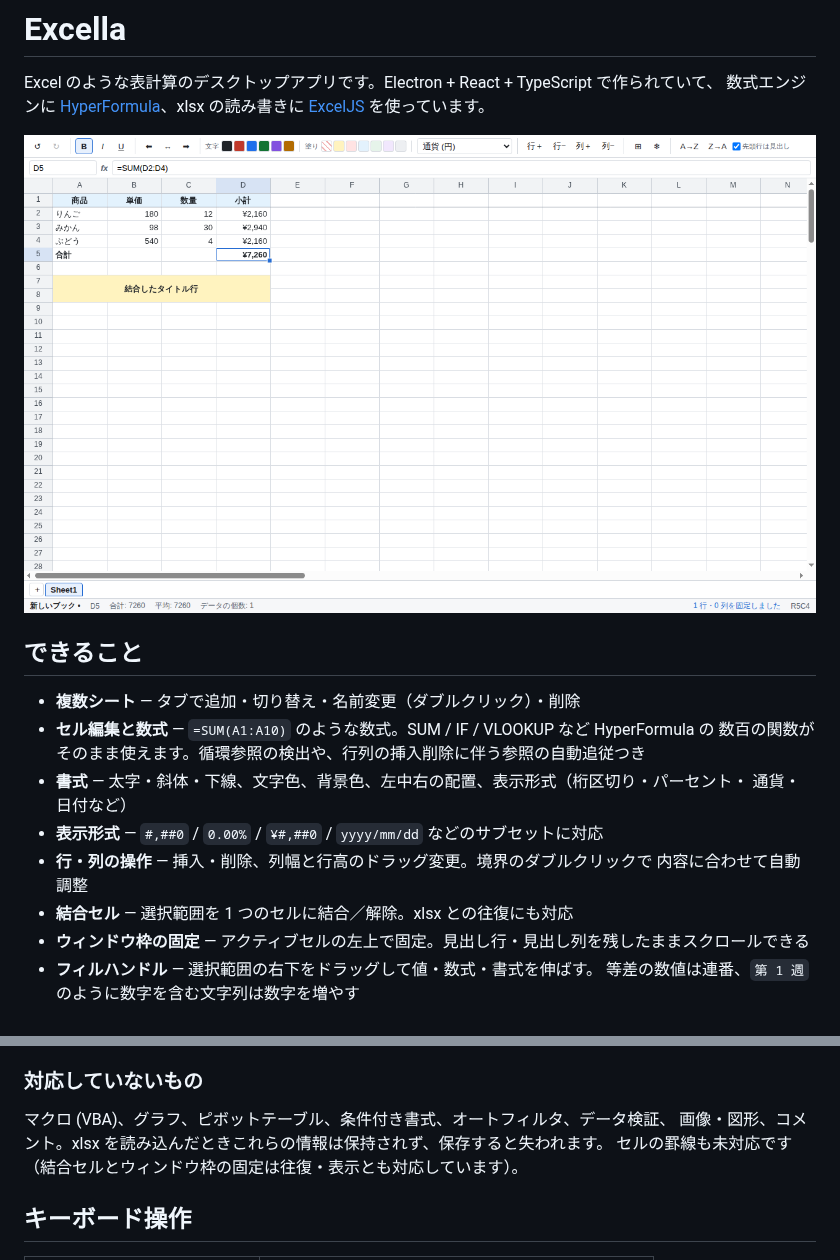
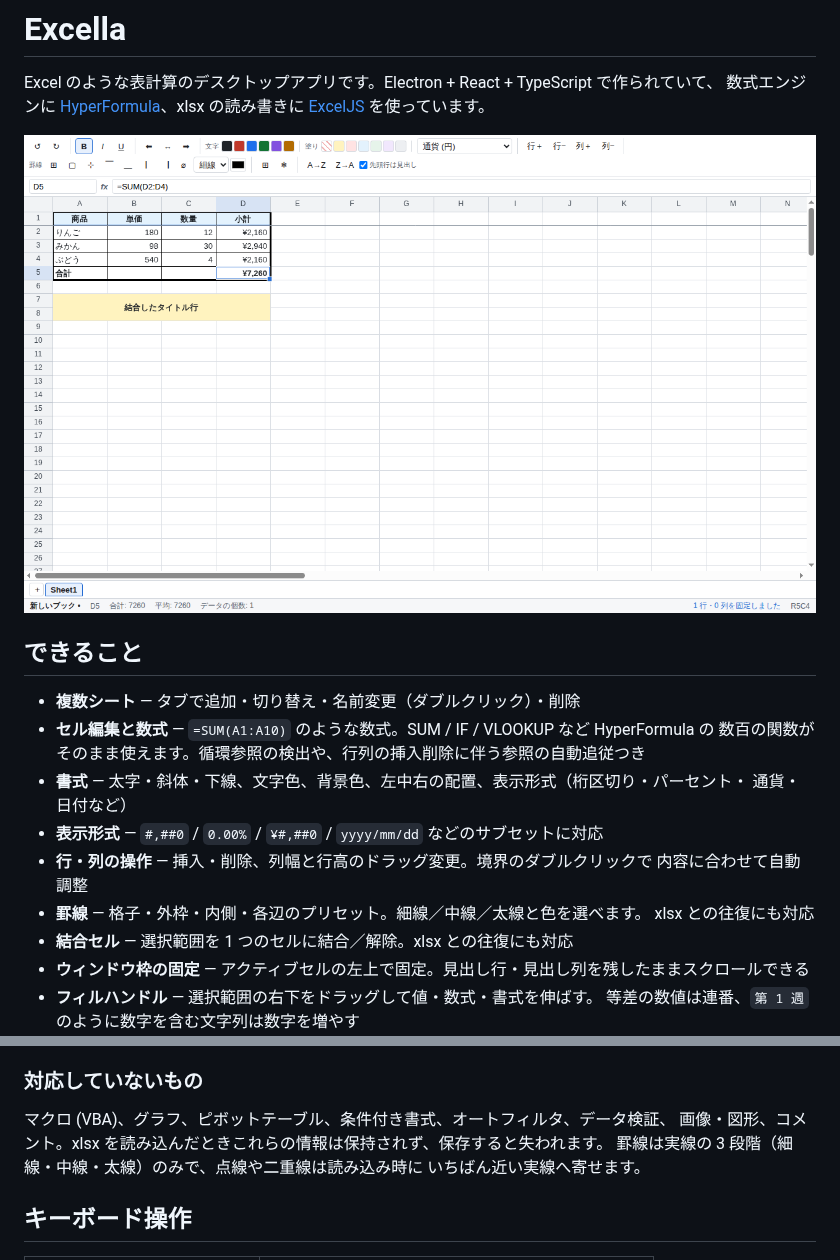
Before and after one commit to IsamuTakiguchi/excella, a Markdown page: README.md, 2 parts joined by grey strips. Rendered like a GitHub page; pictures changed too: docs/screenshot.png.

```diff
--- a/README.md
+++ b/README.md
@@ -16,6 +16,8 @@ Excel のような表計算のデスクトップアプリです。Electron + Rea
 - **表示形式** — `#,##0` / `0.00%` / `¥#,##0` / `yyyy/mm/dd` などのサブセットに対応
 - **行・列の操作** — 挿入・削除、列幅と行高のドラッグ変更。境界のダブルクリックで
   内容に合わせて自動調整
+- **罫線** — 格子・外枠・内側・各辺のプリセット。細線／中線／太線と色を選べます。
+  xlsx との往復にも対応
 - **結合セル** — 選択範囲を 1 つのセルに結合／解除。xlsx との往復にも対応
 - **ウィンドウ枠の固定** — アクティブセルの左上で固定。見出し行・見出し列を残したままスクロールできる
 - **フィルハンドル** — 選択範囲の右下をドラッグして値・数式・書式を伸ばす。
@@ -35,7 +37,8 @@ Excel のような表計算のデスクトップアプリです。Electron + Rea
 
 マクロ (VBA)、グラフ、ピボットテーブル、条件付き書式、オートフィルタ、データ検証、
 画像・図形、コメント。xlsx を読み込んだときこれらの情報は保持されず、保存すると失われます。
-セルの罫線も未対応です（結合セルとウィンドウ枠の固定は往復・表示とも対応しています）。
+罫線は実線の 3 段階（細線・中線・太線）のみで、点線や二重線は読み込み時に
+いちばん近い実線へ寄せます。
 
 ## キーボード操作
 
```
Also changed, not shown: CLAUDE.md (+1 -0 lines), 11 other files.
